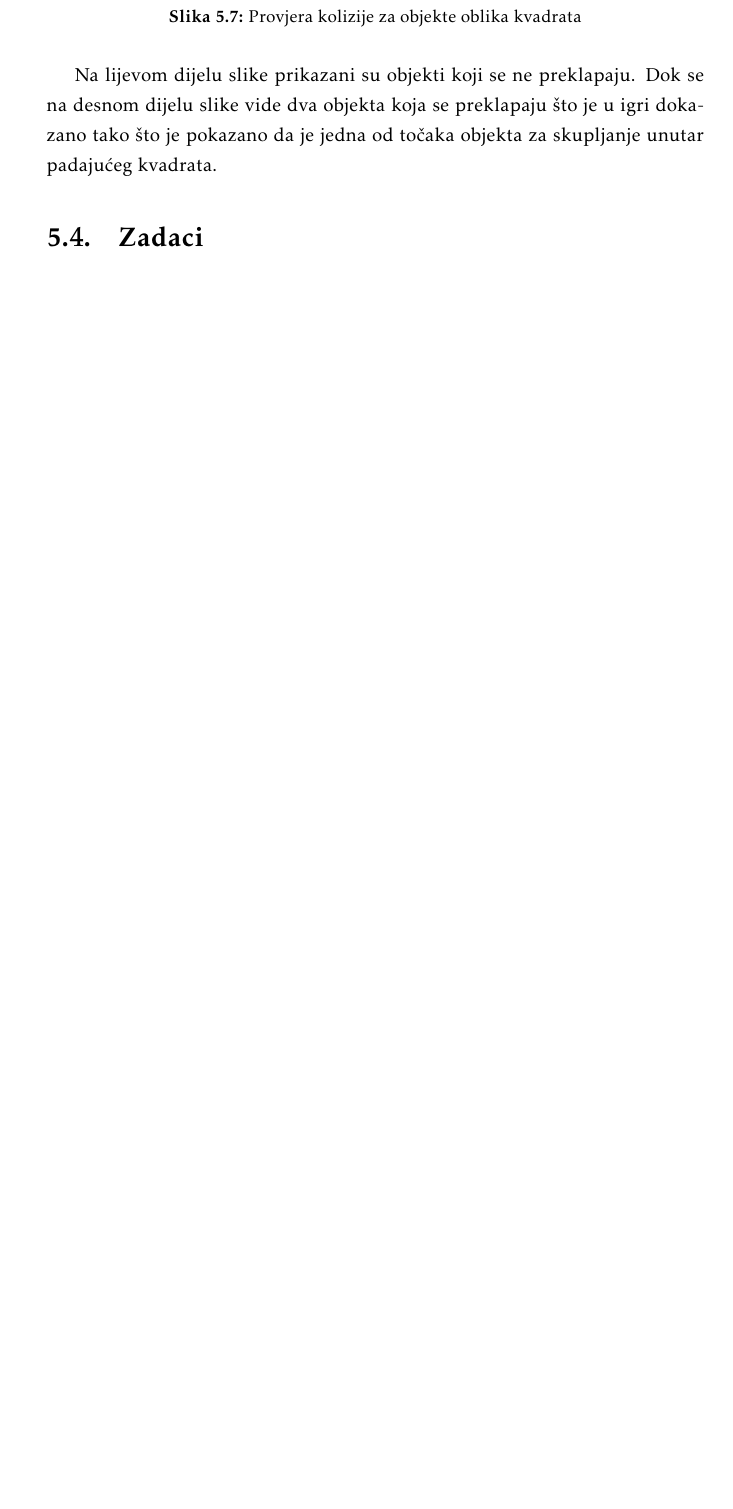
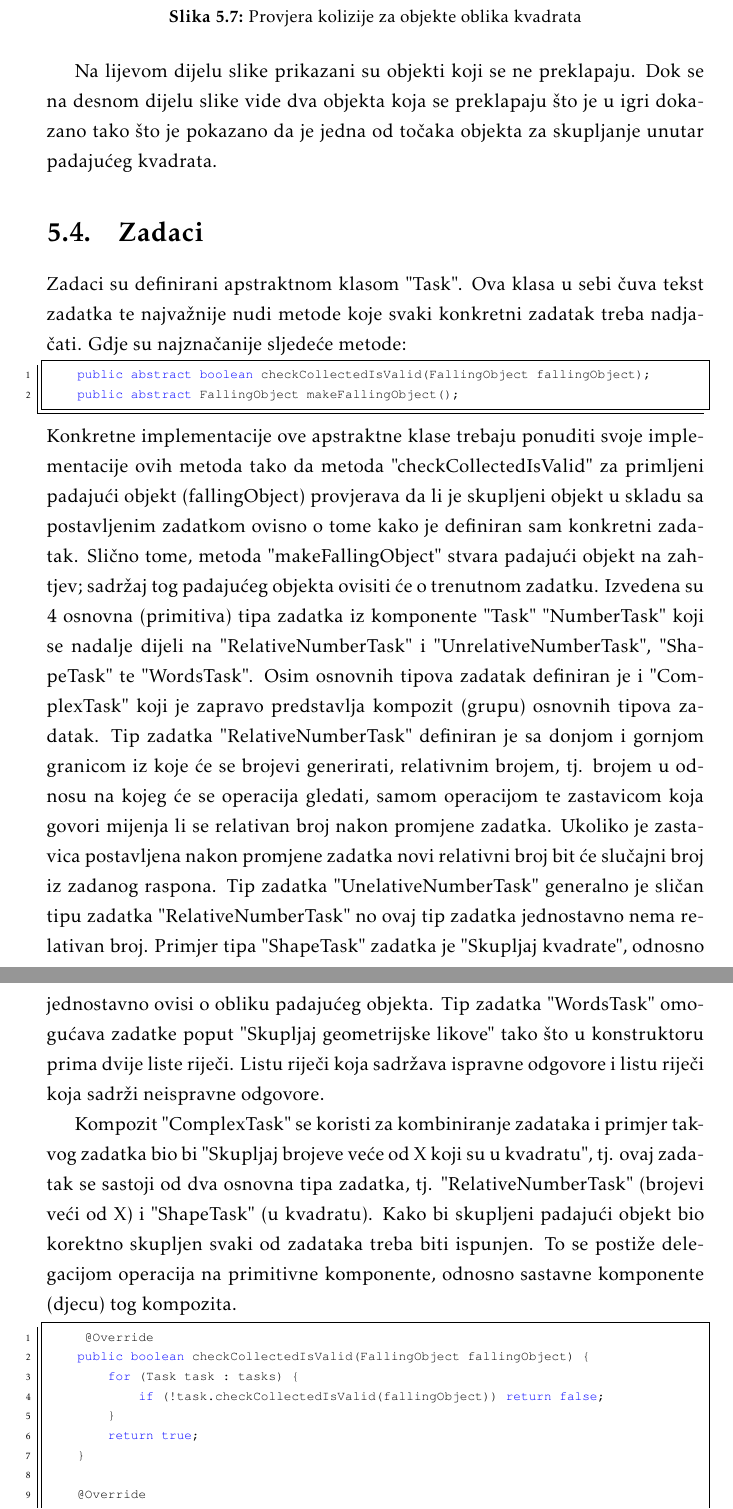
Before and after one commit to denis45617/zavrsniP, a LaTeX thesis (dokumentacija/zavrsni.tex): part of page 30 of 37 before the commit and two parts of pages 30 and 31 of 39 after it, the two joined at a grey line, cut so that both start at the same text, the shorter picture padded with empty space. Compiled offline with pdfLaTeX.

Commit message:
[DOKUMENTACIJA] Zadaci

```diff
--- a/dokumentacija/zavrsni.tex
+++ b/dokumentacija/zavrsni.tex
@@ -536,6 +536,35 @@ preuzimanja postavki i slanja rezultata igre učiteljici koristi se Node.js serv
 		Na lijevom dijelu slike prikazani su objekti koji se ne preklapaju. Dok se na desnom dijelu slike vide dva objekta koja se preklapaju što je u igri dokazano tako što je pokazano da je jedna od točaka objekta za skupljanje unutar padajućeg kvadrata.
 
 	\section{Zadaci}
+	Zadaci su definirani apstraktnom klasom "Task". Ova klasa u sebi čuva tekst zadatka te najvažnije nudi metode koje svaki konkretni zadatak treba nadjačati. Gdje su najznačanije sljedeće metode:
+	\begin{lstlisting}[language = Java , frame = trBL , firstnumber = 1 , escapeinside={(*@}{@*)}]
+	public abstract boolean checkCollectedIsValid(FallingObject fallingObject);
+	public abstract FallingObject makeFallingObject();
+	\end{lstlisting}
+	Konkretne implementacije ove apstraktne klase trebaju ponuditi svoje implementacije
+	 ovih metoda tako da metoda "checkCollectedIsValid" za primljeni padajući objekt (fallingObject) provjerava da li je skupljeni objekt u skladu sa postavljenim zadatkom ovisno o tome kako je definiran sam konkretni
+	 zadatak. Slično tome, metoda "makeFallingObject" stvara padajući objekt na zahtjev;  sadržaj tog padajućeg objekta ovisiti će o trenutnom zadatku. Izvedena su 4 osnovna (primitiva) tipa zadatka iz komponente "Task"
+	 "NumberTask" koji se nadalje dijeli na "RelativeNumberTask" i "UnrelativeNumberTask", "ShapeTask" te "WordsTask". Osim osnovnih tipova zadatak definiran je i "ComplexTask"  koji je zapravo predstavlja kompozit (grupu)
+	 osnovnih tipova zadatak.
+	 Tip zadatka "RelativeNumberTask" definiran je sa donjom i gornjom granicom iz koje će se brojevi generirati, relativnim brojem, tj. brojem u odnosu na kojeg će se operacija gledati, samom operacijom te
+	 zastavicom koja govori mijenja li se relativan broj nakon promjene zadatka. Ukoliko je zastavica postavljena nakon promjene zadatka novi relativni broj bit će slučajni broj iz zadanog raspona. Tip zadatka
+	 "UnelativeNumberTask" generalno je sličan tipu zadatka "RelativeNumberTask" no ovaj tip zadatka jednostavno nema relativan broj. Primjer tipa "ShapeTask" zadatka je "Skupljaj kvadrate", odnosno jednostavno ovisi
+	 o obliku padajućeg objekta. Tip zadatka "WordsTask" omogućava zadatke poput "Skupljaj geometrijske likove" tako što u konstruktoru prima dvije liste riječi. Listu riječi koja sadržava ispravne odgovore i listu riječi
+	 koja sadrži neispravne odgovore.
 
+	 Kompozit "ComplexTask" se koristi za kombiniranje zadataka i primjer takvog zadatka bio bi "Skupljaj brojeve veće od X koji su u kvadratu", tj. ovaj zadatak se sastoji od dva osnovna tipa zadatka, tj.
+	 "RelativeNumberTask" (brojevi veći od X) i "ShapeTask" (u kvadratu). Kako bi skupljeni padajući objekt bio korektno skupljen svaki od zadataka treba biti ispunjen. To se postiže delegacijom operacija na primitivne
+	 komponente, odnosno sastavne komponente (djecu) tog kompozita.
 
+	\begin{lstlisting}[language = Java , frame = trBL , firstnumber = 1 , escapeinside={(*@}{@*)}]
+	 @Override
+    public boolean checkCollectedIsValid(FallingObject fallingObject) {
+        for (Task task : tasks) {
+            if (!task.checkCollectedIsValid(fallingObject)) return false;
+        }
+        return true;
+    }
 
+    @Override
+    public FallingObject makeFallingObject() {
+        int randomTask = (int) (Math.random() * tasks.size());
```
Also changed, not shown: dokumentacija/zavrsni.tex (10 more changed lines), 2 other files.
